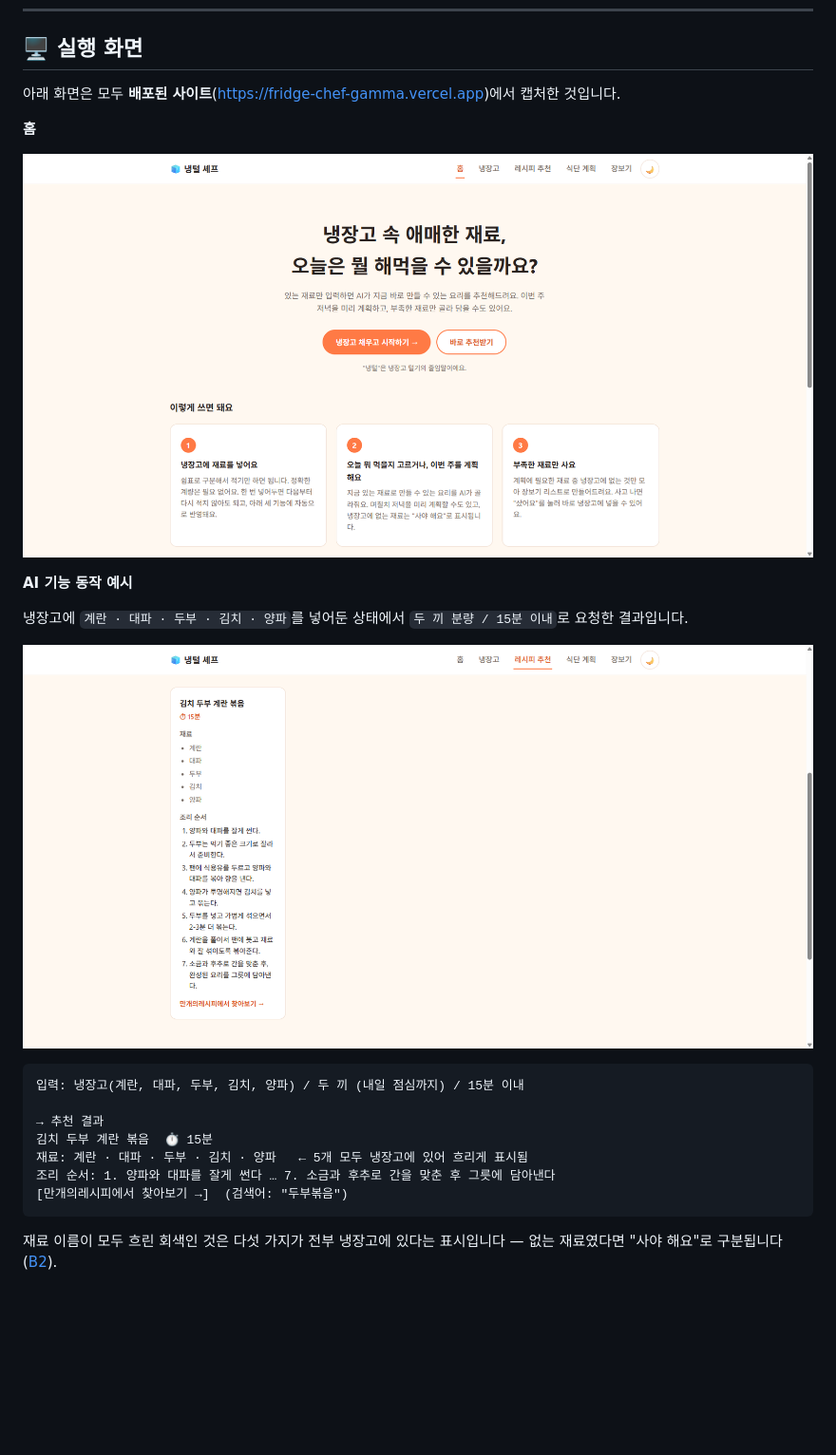
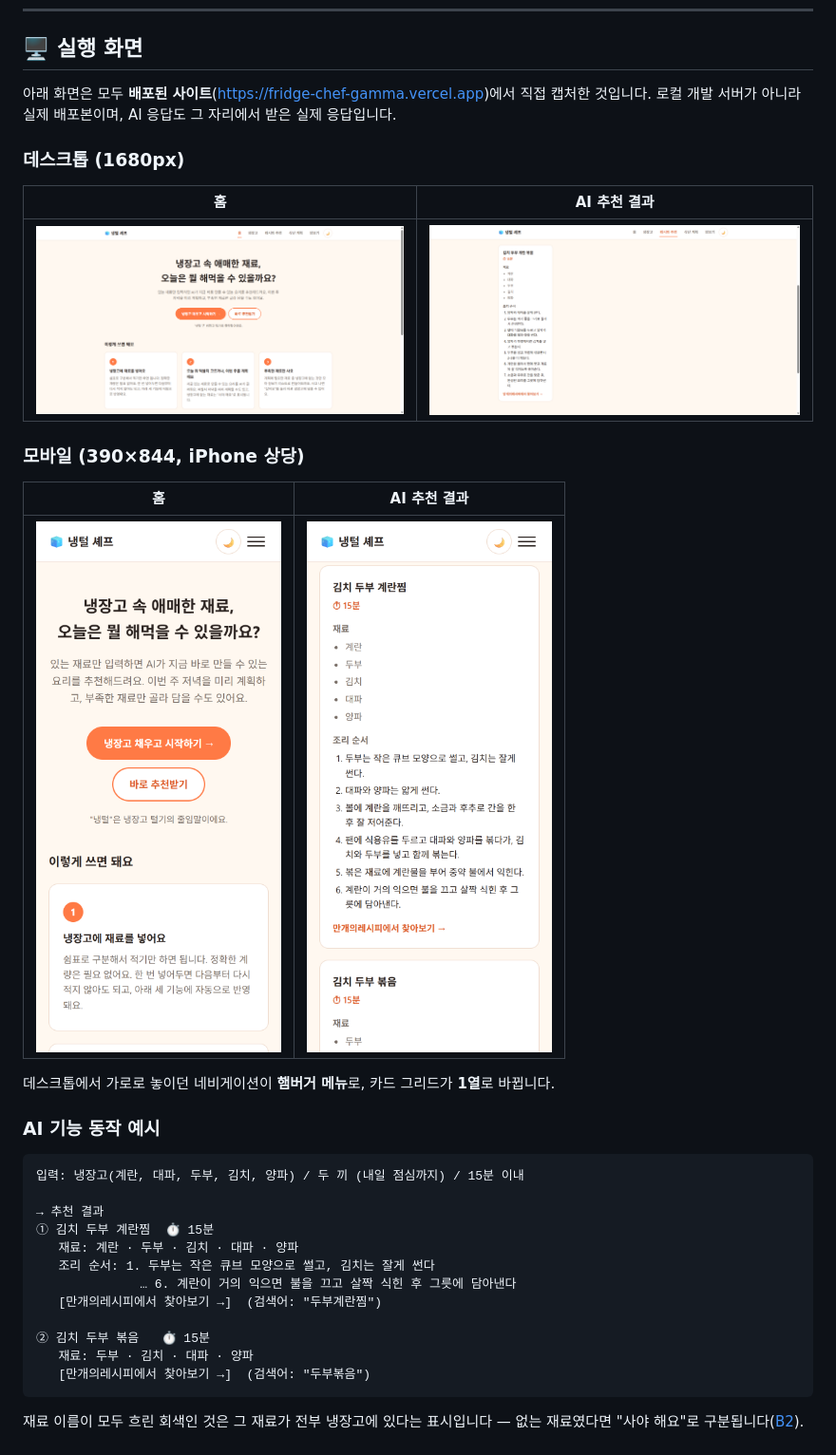
Before and after one commit to Frost0313z/fridge-chef, a Markdown page: README.md, the part around one of its changes. Shown at 95% size. GitHub-like rendering; pictures changed too: docs/screenshot-home-mobile.png (added), docs/screenshot-recipe-mobile.png (added); blank space fills up the shorter version.

````diff
--- a/README.md
+++ b/README.md
@@ -83,27 +83,39 @@ python -m http.server 8000
 
 ## 🖥️ 실행 화면
 
-아래 화면은 모두 **배포된 사이트**(https://fridge-chef-gamma.vercel.app)에서 캡처한 것입니다.
+아래 화면은 모두 **배포된 사이트**(https://fridge-chef-gamma.vercel.app)에서 직접 캡처한 것입니다.
+로컬 개발 서버가 아니라 실제 배포본이며, AI 응답도 그 자리에서 받은 실제 응답입니다.
 
-**홈**
+### 데스크톱 (1680px)
 
-![홈 화면](./docs/screenshot-home-desktop.png)
+| 홈 | AI 추천 결과 |
+|---|---|
+| ![홈 화면 - 데스크톱](./docs/screenshot-home-desktop.png) | ![추천 결과 - 데스크톱](./docs/screenshot-recipe-desktop.png) |
 
-**AI 기능 동작 예시**
+### 모바일 (390×844, iPhone 상당)
 
-냉장고에 `계란 · 대파 · 두부 · 김치 · 양파`를 넣어둔 상태에서 `두 끼 분량 / 15분 이내`로 요청한 결과입니다.
+| 홈 | AI 추천 결과 |
+|---|---|
+| ![홈 화면 - 모바일](./docs/screenshot-home-mobile.png) | ![추천 결과 - 모바일](./docs/screenshot-recipe-mobile.png) |
 
-![추천 결과 화면](./docs/screenshot-recipe-desktop.png)
+데스크톱에서 가로로 놓이던 네비게이션이 **햄버거 메뉴**로, 카드 그리드가 **1열**로 바뀝니다.
+
+### AI 기능 동작 예시
 
 ```
 입력: 냉장고(계란, 대파, 두부, 김치, 양파) / 두 끼 (내일 점심까지) / 15분 이내
 
 → 추천 결과
-김치 두부 계란 볶음  ⏱ 15분
-재료: 계란 · 대파 · 두부 · 김치 · 양파   ← 5개 모두 냉장고에 있어 흐리게 표시됨
-조리 순서: 1. 양파와 대파를 잘게 썬다 … 7. 소금과 후추로 간을 맞춘 후 그릇에 담아낸다
-[만개의레시피에서 찾아보기 →]  (검색어: "두부볶음")
+① 김치 두부 계란찜  ⏱ 15분
+   재료: 계란 · 두부 · 김치 · 대파 · 양파
+   조리 순서: 1. 두부는 작은 큐브 모양으로 썰고, 김치는 잘게 썬다
+              … 6. 계란이 거의 익으면 불을 끄고 살짝 식힌 후 그릇에 담아낸다
+   [만개의레시피에서 찾아보기 →]  (검색어: "두부계란찜")
+
+② 김치 두부 볶음   ⏱ 15분
+   재료: 두부 · 김치 · 대파 · 양파
+   [만개의레시피에서 찾아보기 →]  (검색어: "두부볶음")
 ```
 
-재료 이름이 모두 흐린 회색인 것은 다섯 가지가 전부 냉장고에 있다는 표시입니다 —
+재료 이름이 모두 흐린 회색인 것은 그 재료가 전부 냉장고에 있다는 표시입니다 —
 없는 재료였다면 "사야 해요"로 구분됩니다([B2](./docs/UIUX원칙.md#b2-이미-알려준-것을-다시-기억하게-하지-않는다)).
````
Also changed, not shown: other parts of README.md (+14 -0 lines), docs/screenshot-error-empty-mobile.png (added), 5 other files.
